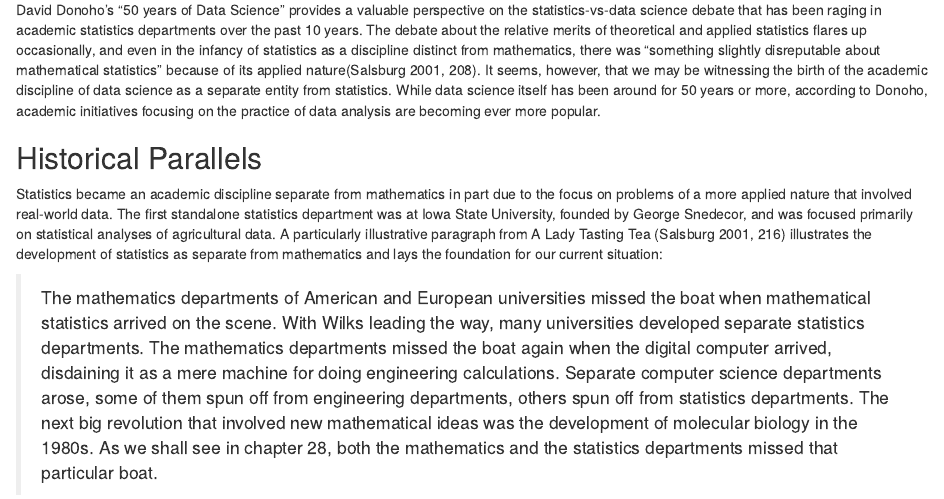
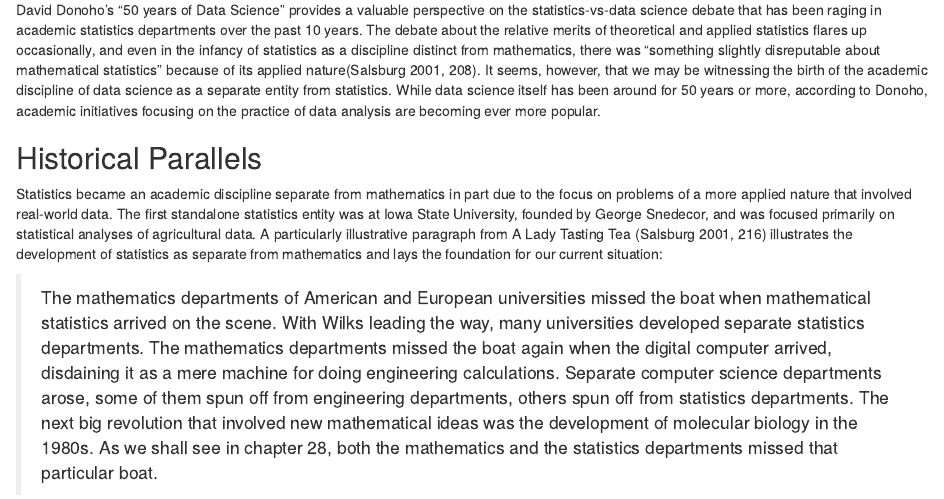
Before and after one commit to heike/ds-response, an R Markdown document (Response.Rmd): the page in a window 1100 px wide, from 100 px down. Rendered offline with R 4.5, knitr and Pandoc, with nearby package versions.

Commit message:
fix dept -> entity

```diff
--- a/Response.Rmd
+++ b/Response.Rmd
@@ -16,7 +16,7 @@ David Donoho's "50 years of Data Science" provides a valuable perspective on the
 
 <!--# Historical Parallels -->
 ## Historical Parallels
-Statistics became an academic discipline separate from mathematics in part due to the focus on problems of a more applied nature that involved real-world data. The first standalone statistics department was at Iowa State University, founded by George Snedecor, and was focused primarily on statistical analyses of agricultural data. A particularly illustrative paragraph from A Lady Tasting Tea [@salsburg2001lady, pp. 216] illustrates the development of statistics as separate from mathematics and lays the foundation for our current situation:
+Statistics became an academic discipline separate from mathematics in part due to the focus on problems of a more applied nature that involved real-world data. The first standalone statistics entity was at Iowa State University, founded by George Snedecor, and was focused primarily on statistical analyses of agricultural data. A particularly illustrative paragraph from A Lady Tasting Tea [@salsburg2001lady, pp. 216] illustrates the development of statistics as separate from mathematics and lays the foundation for our current situation:
 
 > The mathematics departments of American and European universities missed the boat when mathematical statistics arrived on the scene. With Wilks leading the way, many universities developed separate statistics departments. The mathematics departments missed the boat again when the digital computer arrived, disdaining it as a mere machine for doing engineering calculations. Separate computer science departments arose, some of them spun off from engineering departments, others spun off from statistics departments. The next big revolution that involved new mathematical ideas was the development of molecular biology in the 1980s. As we shall see in chapter 28, both the mathematics and the statistics departments missed that particular boat.
 
```
